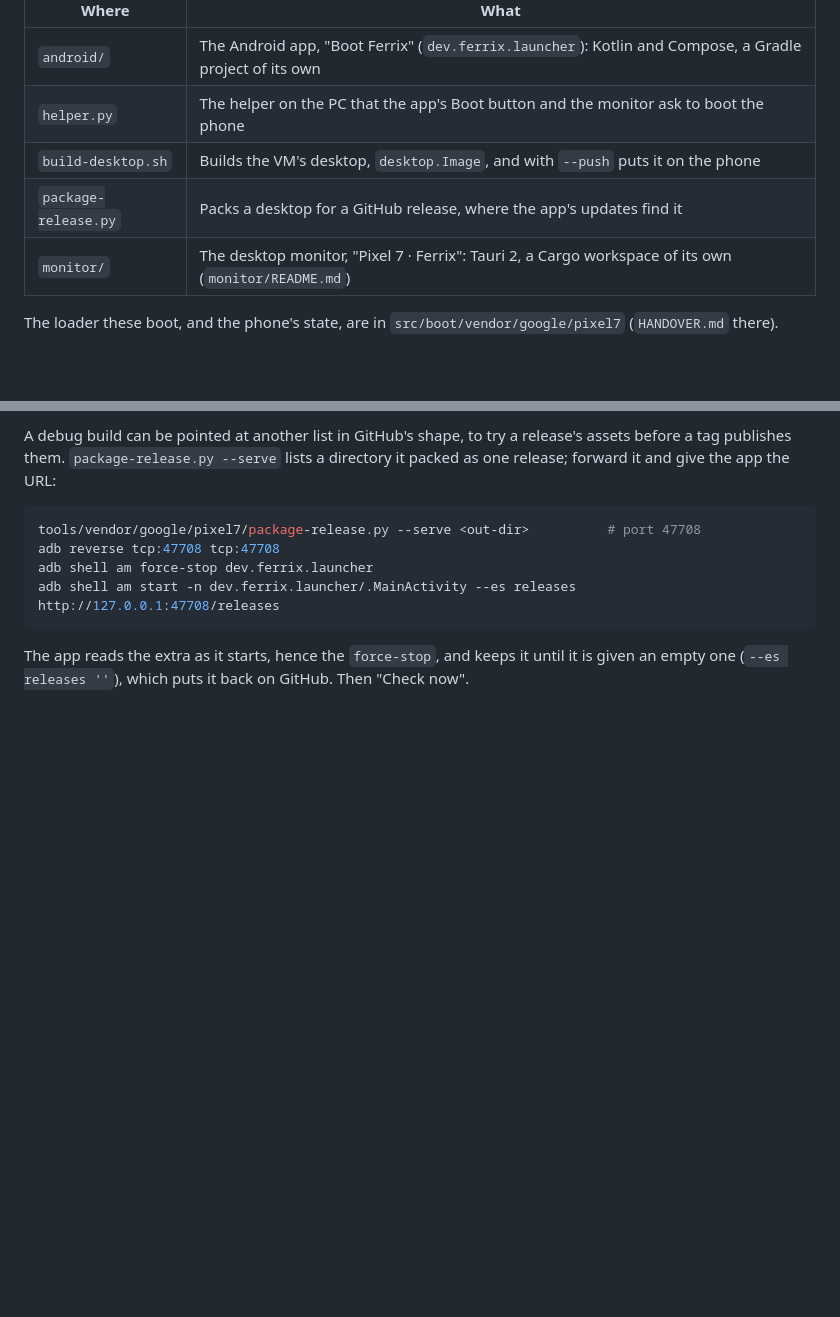
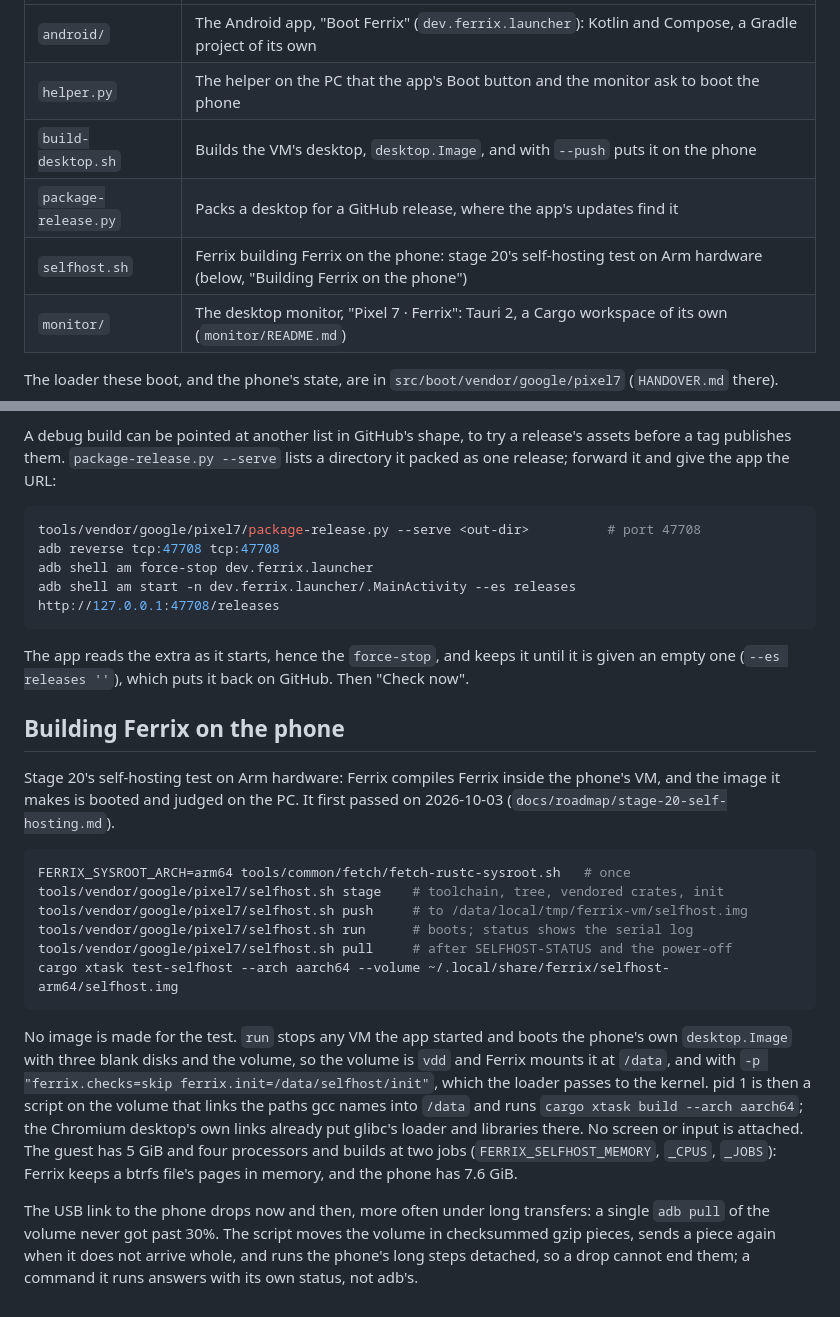
Before and after one commit to ferrix-os/pixel7, a Markdown page: README.md, 2 parts joined by grey strips. Rendered like a GitHub page; blank space fills up the shorter version.

````diff
--- a/README.md
+++ b/README.md
@@ -10,6 +10,7 @@ Cargo workspace and the gates.
 | `helper.py` | The helper on the PC that the app's Boot button and the monitor ask to boot the phone |
 | `build-desktop.sh` | Builds the VM's desktop, `desktop.Image`, and with `--push` puts it on the phone |
 | `package-release.py` | Packs a desktop for a GitHub release, where the app's updates find it |
+| `selfhost.sh` | Ferrix building Ferrix on the phone: stage 20's self-hosting test on Arm hardware (below, "Building Ferrix on the phone") |
 | `monitor/` | The desktop monitor, "Pixel 7 · Ferrix": Tauri 2, a Cargo workspace of its own (`monitor/README.md`) |
 
 The loader these boot, and the phone's state, are in `src/boot/vendor/google/pixel7`
@@ -300,3 +301,36 @@ adb shell am start -n dev.ferrix.launcher/.MainActivity --es releases http://127
 The app reads the extra as it starts, hence the `force-stop`, and keeps it
 until it is given an empty one (`--es releases ''`), which puts it back on
 GitHub. Then "Check now".
+
+## Building Ferrix on the phone
+
+Stage 20's self-hosting test on Arm hardware: Ferrix compiles Ferrix inside
+the phone's VM, and the image it makes is booted and judged on the PC. It
+first passed on 2026-10-03 (`docs/roadmap/stage-20-self-hosting.md`).
+
+```sh
+FERRIX_SYSROOT_ARCH=arm64 tools/common/fetch/fetch-rustc-sysroot.sh   # once
+tools/vendor/google/pixel7/selfhost.sh stage    # toolchain, tree, vendored crates, init
+tools/vendor/google/pixel7/selfhost.sh push     # to /data/local/tmp/ferrix-vm/selfhost.img
+tools/vendor/google/pixel7/selfhost.sh run      # boots; status shows the serial log
+tools/vendor/google/pixel7/selfhost.sh pull     # after SELFHOST-STATUS and the power-off
+cargo xtask test-selfhost --arch aarch64 --volume ~/.local/share/ferrix/selfhost-arm64/selfhost.img
+```
+
+No image is made for the test. `run` stops any VM the app started and boots
+the phone's own `desktop.Image` with three blank disks and the volume, so the
+volume is `vdd` and Ferrix mounts it at `/data`, and with
+`-p "ferrix.checks=skip ferrix.init=/data/selfhost/init"`, which the loader
+passes to the kernel. pid 1 is then a script on the volume that links the
+paths gcc names into `/data` and runs `cargo xtask build --arch aarch64`;
+the Chromium desktop's own links already put glibc's loader and libraries
+there. No screen or input is attached. The guest has 5 GiB and four
+processors and builds at two jobs (`FERRIX_SELFHOST_MEMORY`, `_CPUS`,
+`_JOBS`): Ferrix keeps a btrfs file's pages in memory, and the phone has
+7.6 GiB.
+
+The USB link to the phone drops now and then, more often under long
+transfers: a single `adb pull` of the volume never got past 30%. The script
+moves the volume in checksummed gzip pieces, sends a piece again when it does
+not arrive whole, and runs the phone's long steps detached, so a drop cannot
+end them; a command it runs answers with its own status, not adb's.
````
